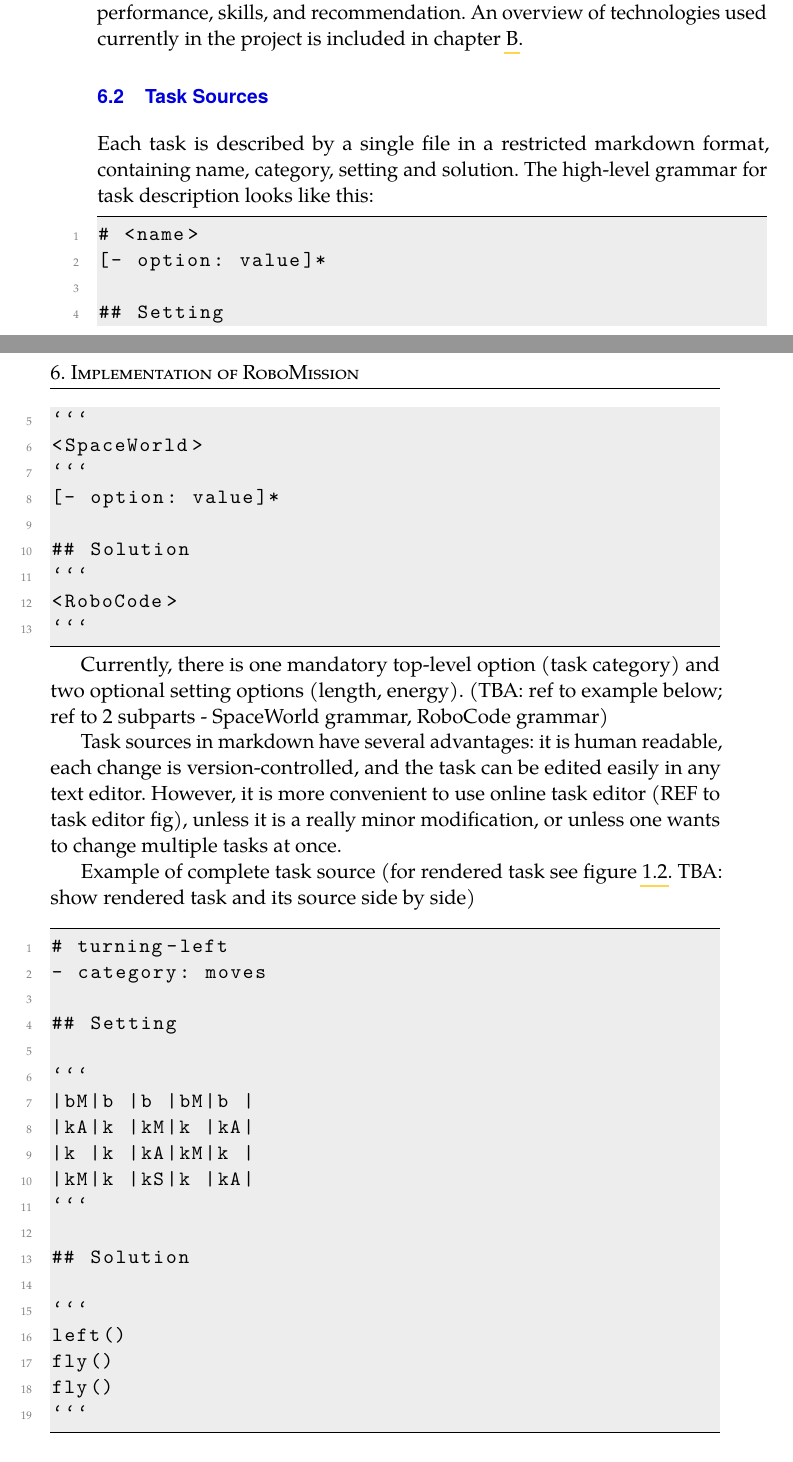
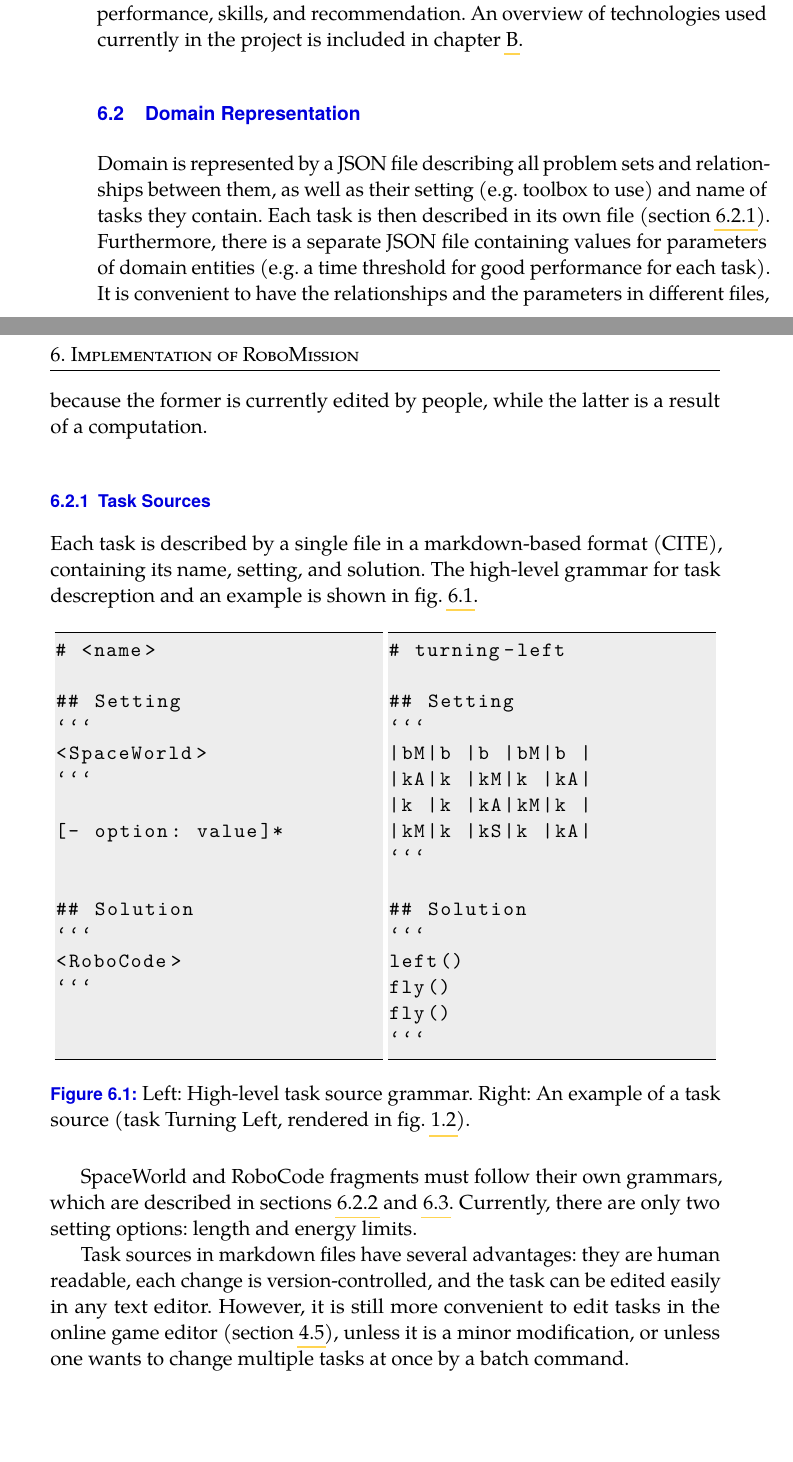
Before and after one commit to effa/flocs-thesis, a LaTeX thesis (thesis.tex, which reads 06-robomission-implementation.tex): two parts of pages 53 and 54 of 79, joined at a grey line, cut so that both start at the same text, the shorter picture padded with empty space. Compiled offline with pdfLaTeX.

Commit message:
Refine domain representation

````diff
--- a/06-robomission-implementation.tex
+++ b/06-robomission-implementation.tex
@@ -149,56 +149,56 @@ for computing performance, skills, and recommendation.
 An overview of technologies used currently in the project
 is included in \cref{chap:technologies}.
 
+\section{Domain Representation}
 
-\section{Task Sources}
+Domain is represented by a JSON file describing all problem sets %missions, phases, and
+and relationships between them, as well as their setting (e.g. toolbox to use)
+and name of tasks they contain.
+Each task is then described in its own file (\cref{sec:impl.task-sources}).
+Furthermore, there is a separate JSON file containing values for parameters
+of domain entities (e.g. a time threshold for good performance for each task).
+It is convenient to have the relationships and the parameters in different files,
+because the former is currently edited by people, while the latter is
+a result of a computation.
 
-Each task is described by a single file in a restricted markdown format,
-containing name, category, setting and solution.
-The high-level grammar for task description looks like this:
+\subsection{Task Sources}
+\label{sec:impl.task-sources}
 
+Each task is described by a single file in a markdown-based format (CITE),
+containing its name, setting, and solution.
+The high-level grammar for task descreption and an example is shown in
+\cref{fig:task-source}.
+
+% There is also top-level [- option: value]*, currently not used
+\begin{figure}[htb]
+\centering
+\begin{subfigure}{.49\textwidth}
+{\lstset{numbers=none, showlines=true}
 \begin{lstlisting}
 # <name>
-[- option: value]*
 
 ## Setting
 ```
 <SpaceWorld>
 ```
+
 [- option: value]*
+
 
 ## Solution
 ```
 <RoboCode>
 ```
-\end{lstlisting}
-
-Currently, there is one mandatory top-level option (task category)
-and two optional setting options (length, energy).
-(TBA: ref to example below; ref to 2 subparts - SpaceWorld grammar, RoboCode grammar)
-% [consider] Markdown files are then parsed and loaded into DB by a single command.
-
-Task sources in markdown have several advantages:
-it is human readable,
-each change is version-controlled,
-and the task can be edited easily in any text editor.
-However, it is more convenient to use online task editor (REF to task editor fig),
-unless it is a really minor modification, or unless one wants to change multiple tasks at once.
-
-% [consider]
-% - Localized task names are not part of the task source,
-% because all localized messages live on the same place in a single file on FE.
-% - PEG grammar for parsing
-% - internal represenation (DB model and its serializers for FE and for CSV exports)
 
 
-Example of complete task source (for rendered task see figure \ref{fig:robomission-task1}. TBA: show rendered task and its source side by side)
-
+\end{lstlisting}}
+\end{subfigure}
+\begin{subfigure}{.49\textwidth}
+{\lstset{numbers=none}
 \begin{lstlisting}
 # turning-left
-- category: moves
 
 ## Setting
-
 ```
 |bM|b |b |bM|b |
 |kA|k |kM|k |kA|
@@ -207,14 +207,41 @@ Example of complete task source (for rendered task see figure \ref{fig:robomissi
 ```
 
 ## Solution
-
 ```
 left()
 fly()
 fly()
 ```
-\end{lstlisting}
+\end{lstlisting}}
+\end{subfigure}
+\caption{%
+  Left: High-level task source grammar.
+  Right: An example of a task source
+  (task Turning Left, rendered in \cref{fig:robomission-task1}).}
+\label{fig:task-source}
+\end{figure}
+
+SpaceWorld and RoboCode fragments must follow their own grammars, which
+are described in \cref{sec:impl.spaceworld,sec:robocode}.
+Currently, there are only two setting options: length and energy limits.
+%Currently, there is one mandatory top-level option (task category)
+%and two optional setting options (length, energy).
+%(TBA: ref to example below; ref to 2 subparts - SpaceWorld grammar, RoboCode grammar)
+% [consider] Markdown files are then parsed and loaded into DB by a single command.
+% [consider]
+% - Localized task names are not part of the task source,
+% because all localized messages live on the same place in a single file on FE.
+% - PEG grammar for parsing
+% - internal represenation (DB model and its serializers for FE and for CSV exports)
 
 
-% \subsection{SpaceWorld Descriptions}
+Task sources in markdown files have several advantages:
+% as opposed to have them in DB
+they are human readable,  % + rendered by GH to a nicer presentation
+each change is version-controlled,
+and the task can be edited easily in any text editor.
+However, it is still more convenient to edit tasks in the online game editor
+(\cref{sec:robomission.task-editor}),
+unless it is a minor modification,
+or unless one wants to change multiple tasks at once by a batch command.
 
--- a/thesis.tex
+++ b/thesis.tex
@@ -28,7 +28,7 @@
     gender        = m,
     advisor       = {doc. Mgr. Radek Pelánek, Ph.D},
     title         = {Adaptive System for Learning Programming},
-    TeXtitle      = {Adaptive System for Learning Programming},
+    TeXtitle      = {Adaptive System for\\Learning Programming},
     keywords      = {adaptive learning, intelligent tutoring system, student modeling, learning programming},
 }
 %% Bibliography.
````
Also changed, not shown: 05-design-of-adaptivity.tex (+1 -1 lines), 06-robomission-implementation.tex (24 more changed lines).
